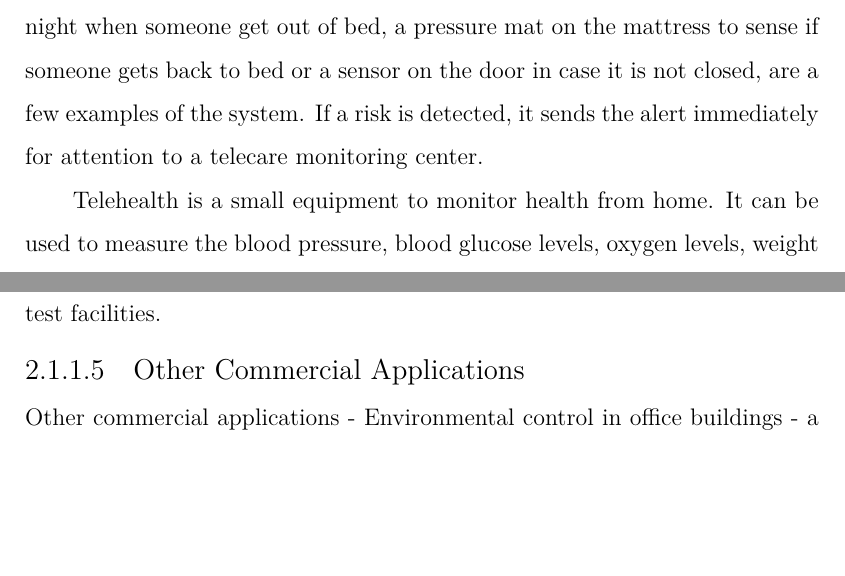
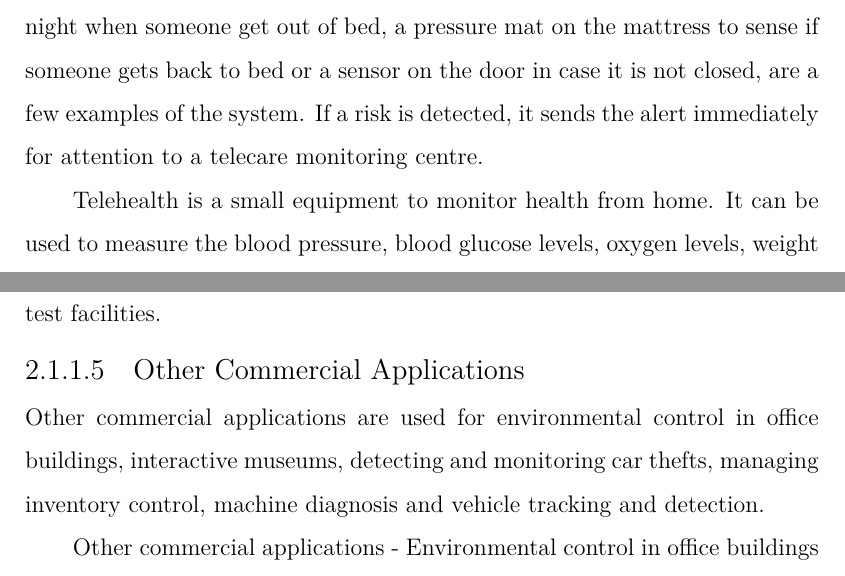
Before and after one commit to Noradila/transfer-thesis, a LaTeX thesis (transfer thesis latex/Main.tex, which reads transfer thesis latex/LiteratureReview.tex): two parts of pages 16 and 17 of 99, joined at a grey line, cut so that both start at the same text, the shorter picture padded with empty space. Compiled offline with XeLaTeX; a LaTeX package or settings file that is missing is left out.

Commit message:
updated LitRev - applications

```diff
--- a/transfer thesis latex/LiteratureReview.tex
+++ b/transfer thesis latex/LiteratureReview.tex
@@ -54,9 +54,9 @@ In forest fire detection, the sensor nodes are used to relay the exact originate
 \subsubsection{Health Applications}
 Sensor networks in health applications can be used to monitor human physiological data such as detecting elderly people's behaviour in case of a fall, drug administration \cite{telemonitoring} in hospitals to minimise incorrect prescription of medication to patients, and to monitor and track doctors and patients locations in a hospital. Examples of these are \textit{telecare} and \textit{telehealth} \cite{telehealth}.
 
-Telecare is a system of wireless sensors that are placed around the house and  can be a personal alarm in form of a small wristband or pendant. These sensors can detect risks such as a fall, motion sensor that turns on the lights at night when someone get out of bed, a pressure mat on the mattress to sense if someone gets back to bed or a sensor on the door in case it is not closed, are a few examples of the system. If a risk is detected, it sends the alert immediately for attention to a telecare monitoring center.
+Telecare is a system of wireless sensors that are placed around the house and can be a personal alarm in form of a small wristband or pendant. These sensors can detect risks such as a fall, motion sensor that turns on the lights at night when someone get out of bed, a pressure mat on the mattress to sense if someone gets back to bed or a sensor on the door in case it is not closed, are a few examples of the system. If a risk is detected, it sends the alert immediately for attention to a telecare monitoring centre.
 
-Telehealth is a small equipment to monitor health from home. It can be used to measure the blood pressure, blood glucose levels, oxygen levels, weight or temperature. The measurements are automatically transmitted to a monitoring center. The healthcare professional will be contacted if the information raised an alarm for actions to be taken.
+Telehealth is a small equipment to monitor health from home. It can be used to measure the blood pressure, blood glucose levels, oxygen levels, weight or temperature. The measurements are automatically transmitted to a monitoring centre. The healthcare professional will be contacted if the information raised an alarm for actions to be taken.
 
 
 %Health applications - Telemonitoring of human physiological data - can monitor and detect elderly people;s behaviour e.g. a fall; also allow doctors to identify pre-defined symptoms earlier; and facilitate a higher quality of life for the subjects compared to the treatment center; "Health Smart Home". Tracking and monitoring doctors and patients inside a hospital - one sensor may be detecting the heart rate while another is detecting the blood pressure; doctors may also carry a sensor node which allows other doctors to locate them within the hospital.
@@ -89,6 +89,7 @@ An example of military application is \textit{PinPtr} \cite{Simonpinptr}. PinPtr
 %PinPtr \cite{Simonpinptr} is an experimental counter-sniper system developed to detect and locate shooters. The system utilizes a dense deployment of sensors to detect and measure the time of arrival of muzzle blasts and shock waves from a shot. Sensors route their measurements to a base station to compute the shooter's location. The system was demonstrated and evaluated in various US Army test facilities providing a realistic urban environment.
 
 \subsubsection{Other Commercial Applications}
+Other commercial applications are used for environmental control in office buildings, interactive museums, detecting and monitoring car thefts, managing inventory control, machine diagnosis and vehicle tracking and detection.
 
 Other commercial applications - Environmental control in office buildings - a distributed wireless sensor network system can be installed to control the air flow and temperature in different parts of the room. Interactive museums - example is the San Francisco Exploratorium that features a combination of data measurements and cause-and-effect experiment. Detecting and monitoring car thefts. Managing inventory control - each item in a warehouse may have a sensor node attached, the end users can track and locate where the inventories are at all times. Vehicle tracking and detection.
 Smart Parking solutions from Streetline - more than 40 cities and universities in North America and Europe use the technology. Offer true real-time vehicle detection, which is a balancing act of speed, caution and smarts so that detection is incredibly fast, but not so fast that the system gets confused and reports false information. A smart parking system accurately senses vehicle occupancy in real time. Guides residents and visitors to available parking. Simplifies the parking experience and adds value for parking stakeholders such as drivers and merchants. Enables intelligent decisions using data, including real-time status applications and historical analytical reports. *Complete parking solution to improve the entire parking ecosystem for all space types. Every arrival and departure is detected in real-time. Motorist is guided to available parking. Motorist pays by phone and activates timer or pay by meter. Officer is guided to unpaid violations, overstays, no parking and restricted zones. Staff receives web-based analytics for decision making. The sensors will be able to detect if a car is parked over it, and therefore determine whether or not the space is vacant.
```
Also changed, not shown: transfer thesis latex/Main.pdf.
